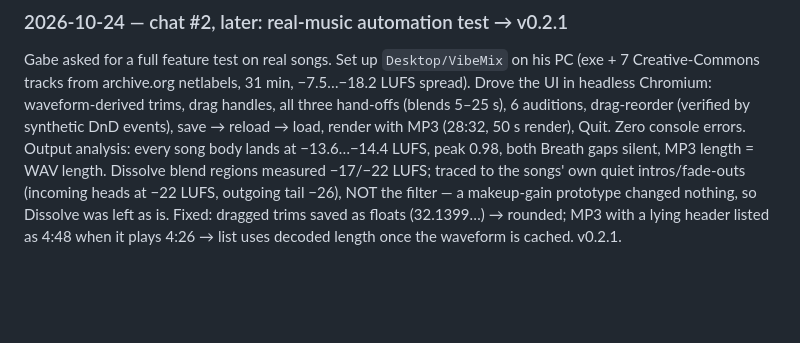
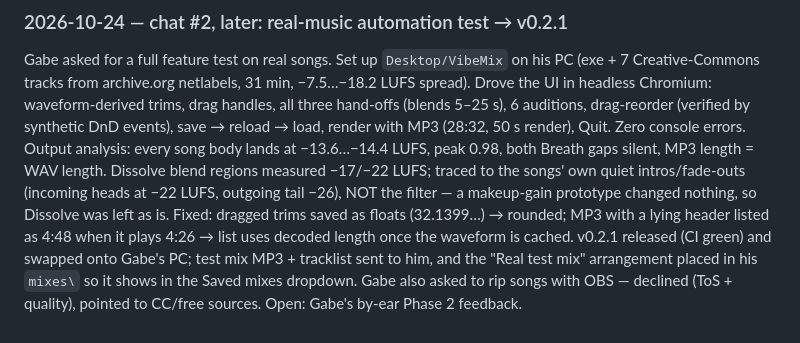
Before and after one commit to gwellsart77/vibemix, a Markdown page: docs/PROJECT_ROADMAP.md, the part around the change. GitHub-like rendering; blank space fills up the shorter version.

```diff
--- a/docs/PROJECT_ROADMAP.md
+++ b/docs/PROJECT_ROADMAP.md
@@ -82,4 +82,8 @@ MP3 (28:32, 50 s render), Quit. Zero console errors. Output analysis: every song
 regions measured −17/−22 LUFS; traced to the songs' own quiet intros/fade-outs (incoming heads at
 −22 LUFS, outgoing tail −26), NOT the filter — a makeup-gain prototype changed nothing, so Dissolve
 was left as is. Fixed: dragged trims saved as floats (32.1399…) → rounded; MP3 with a lying header
-listed as 4:48 when it plays 4:26 → list uses decoded length once the waveform is cached. v0.2.1.
+listed as 4:48 when it plays 4:26 → list uses decoded length once the waveform is cached. v0.2.1
+released (CI green) and swapped onto Gabe's PC; test mix MP3 + tracklist sent to him, and the
+"Real test mix" arrangement placed in his `mixes\` so it shows in the Saved mixes dropdown.
+Gabe also asked to rip songs with OBS — declined (ToS + quality), pointed to CC/free sources.
+Open: Gabe's by-ear Phase 2 feedback.
```
Also changed, not shown: CLAUDE.md (+7 -2 lines).
